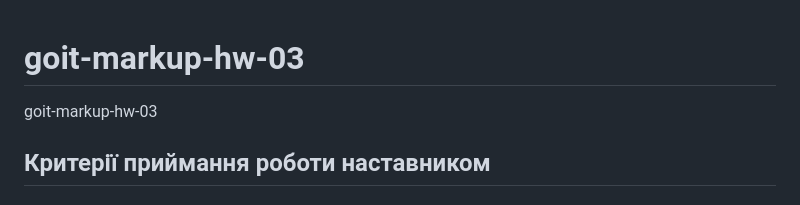
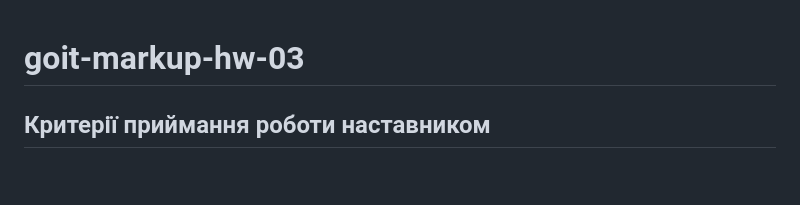
Before and after one commit to serhiizghama/goit-markup-hw-03, a Markdown page: README.md, the part around the change. Rendered like a GitHub page; blank space fills up the shorter version.

```diff
--- a/README.md
+++ b/README.md
@@ -1,6 +1,4 @@
 # goit-markup-hw-03
-goit-markup-hw-03
-
 
 ## Критерії приймання роботи наставником
 
```
